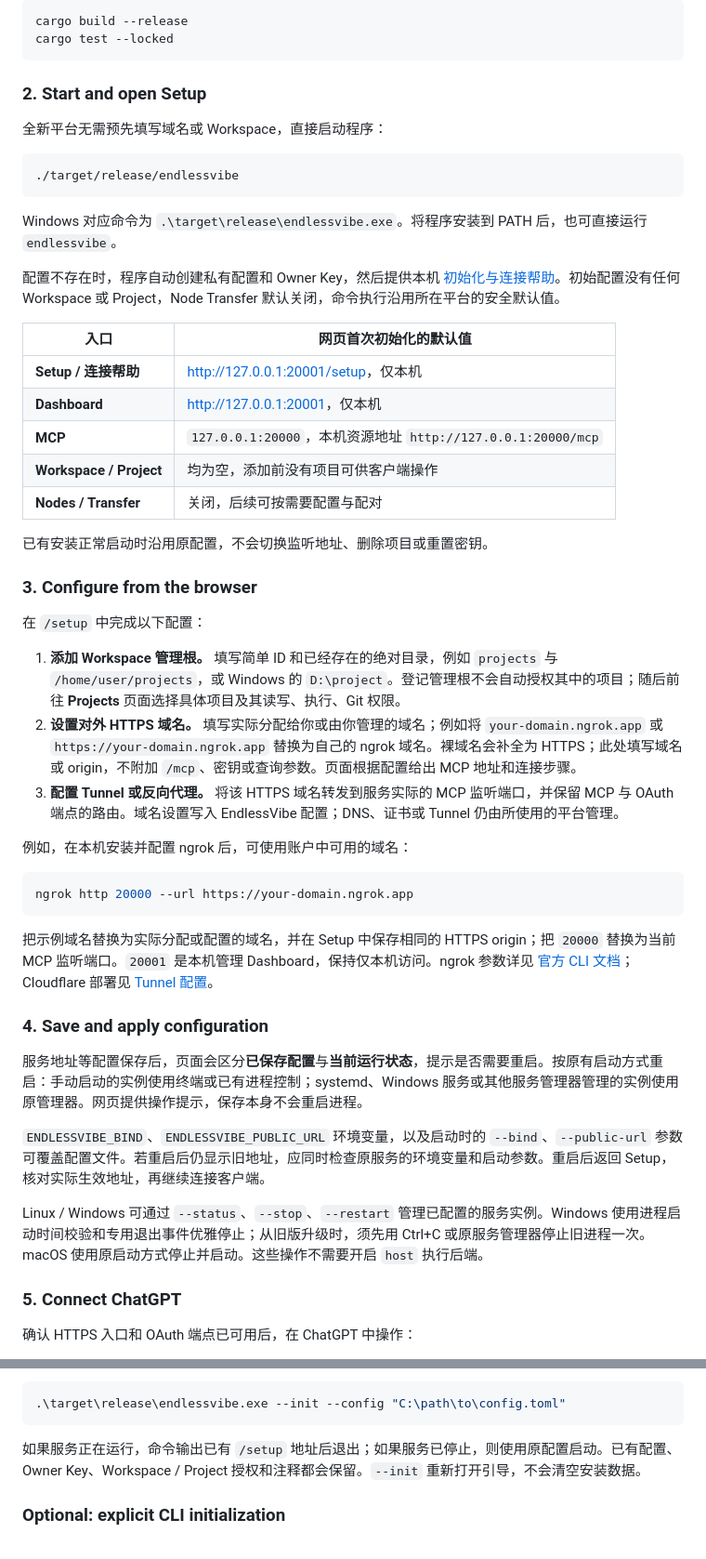
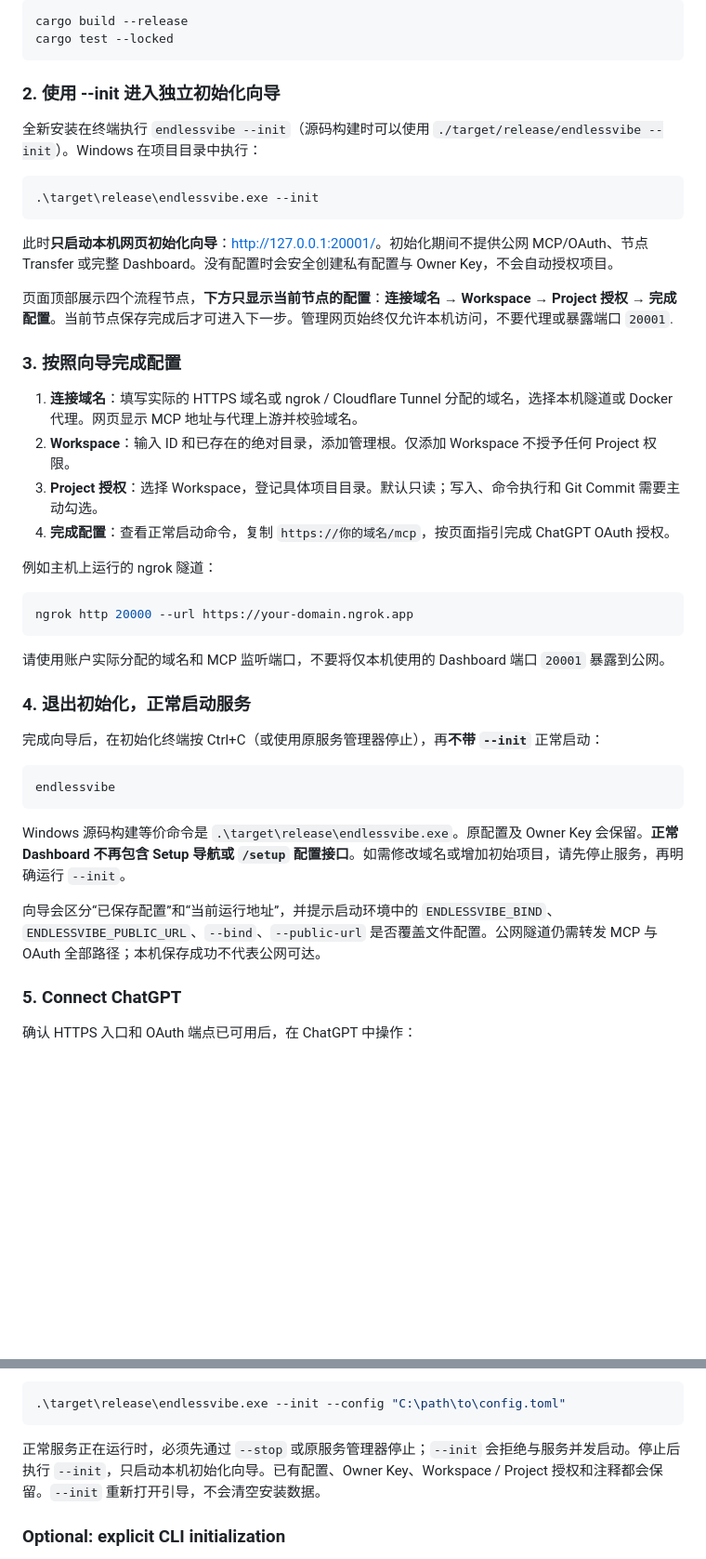
Before and after one commit to MRsoymilk/EndlessVibe, a Markdown page: README.md, 2 parts joined by grey strips. Shown at 93% size. GitHub-like rendering; blank space fills up the shorter version.

````diff
--- a/README.md
+++ b/README.md
@@ -110,51 +110,44 @@ cargo build --release
 cargo test --locked
 ```
 
-### 2. Start and open Setup
+### 2. 使用 --init 进入独立初始化向导
 
-全新平台无需预先填写域名或 Workspace，直接启动程序：
+全新安装在终端执行 `endlessvibe --init`（源码构建时可以使用 `./target/release/endlessvibe --init`）。Windows 在项目目录中执行：
 
-```bash
-./target/release/endlessvibe
+```powershell
+.\target\release\endlessvibe.exe --init
 ```
 
-Windows 对应命令为 `.\target\release\endlessvibe.exe`。将程序安装到 PATH 后，也可直接运行 `endlessvibe`。
+此时**只启动本机网页初始化向导**：[http://127.0.0.1:20001/](http://127.0.0.1:20001/)。初始化期间不提供公网 MCP/OAuth、节点 Transfer 或完整 Dashboard。没有配置时会安全创建私有配置与 Owner Key，不会自动授权项目。
 
-配置不存在时，程序自动创建私有配置和 Owner Key，然后提供本机 [初始化与连接帮助](http://127.0.0.1:20001/setup)。初始配置没有任何 Workspace 或 Project，Node Transfer 默认关闭，命令执行沿用所在平台的安全默认值。
+页面顶部展示四个流程节点，**下方只显示当前节点的配置**：**连接域名 → Workspace → Project 授权 → 完成配置**。当前节点保存完成后才可进入下一步。管理网页始终仅允许本机访问，不要代理或暴露端口 `20001`.
 
-| 入口 | 网页首次初始化的默认值 |
-| --- | --- |
-| **Setup / 连接帮助** | [http://127.0.0.1:20001/setup](http://127.0.0.1:20001/setup)，仅本机 |
-| **Dashboard** | [http://127.0.0.1:20001](http://127.0.0.1:20001)，仅本机 |
-| **MCP** | `127.0.0.1:20000`，本机资源地址 `http://127.0.0.1:20000/mcp` |
-| **Workspace / Project** | 均为空，添加前没有项目可供客户端操作 |
-| **Nodes / Transfer** | 关闭，后续可按需要配置与配对 |
+### 3. 按照向导完成配置
 
-已有安装正常启动时沿用原配置，不会切换监听地址、删除项目或重置密钥。
+1. **连接域名**：填写实际的 HTTPS 域名或 ngrok / Cloudflare Tunnel 分配的域名，选择本机隧道或 Docker 代理。网页显示 MCP 地址与代理上游并校验域名。
+2. **Workspace**：输入 ID 和已存在的绝对目录，添加管理根。仅添加 Workspace 不授予任何 Project 权限。
+3. **Project 授权**：选择 Workspace，登记具体项目目录。默认只读；写入、命令执行和 Git Commit 需要主动勾选。
+4. **完成配置**：查看正常启动命令，复制 `https://你的域名/mcp`，按页面指引完成 ChatGPT OAuth 授权。
 
-### 3. Configure from the browser
-
-在 `/setup` 中完成以下配置：
-
-1. **添加 Workspace 管理根。** 填写简单 ID 和已经存在的绝对目录，例如 `projects` 与 `/home/user/projects`，或 Windows 的 `D:\project`。登记管理根不会自动授权其中的项目；随后前往 **Projects** 页面选择具体项目及其读写、执行、Git 权限。
-2. **设置对外 HTTPS 域名。** 填写实际分配给你或由你管理的域名；例如将 `your-domain.ngrok.app` 或 `https://your-domain.ngrok.app` 替换为自己的 ngrok 域名。裸域名会补全为 HTTPS；此处填写域名或 origin，不附加 `/mcp`、密钥或查询参数。页面根据配置给出 MCP 地址和连接步骤。
-3. **配置 Tunnel 或反向代理。** 将该 HTTPS 域名转发到服务实际的 MCP 监听端口，并保留 MCP 与 OAuth 端点的路由。域名设置写入 EndlessVibe 配置；DNS、证书或 Tunnel 仍由所使用的平台管理。
-
-例如，在本机安装并配置 ngrok 后，可使用账户中可用的域名：
+例如主机上运行的 ngrok 隧道：
 
 ```bash
 ngrok http 20000 --url https://your-domain.ngrok.app
 ```
 
-把示例域名替换为实际分配或配置的域名，并在 Setup 中保存相同的 HTTPS origin；把 `20000` 替换为当前 MCP 监听端口。`20001` 是本机管理 Dashboard，保持仅本机访问。ngrok 参数详见 [官方 CLI 文档](https://ngrok.com/docs/gateway/agent/cli)；Cloudflare 部署见 [Tunnel 配置](docs/DOCKER_TUNNEL.md)。
+请使用账户实际分配的域名和 MCP 监听端口，不要将仅本机使用的 Dashboard 端口 `20001` 暴露到公网。
 
-### 4. Save and apply configuration
+### 4. 退出初始化，正常启动服务
 
-服务地址等配置保存后，页面会区分**已保存配置**与**当前运行状态**，提示是否需要重启。按原有启动方式重启：手动启动的实例使用终端或已有进程控制；systemd、Windows 服务或其他服务管理器管理的实例使用原管理器。网页提供操作提示，保存本身不会重启进程。
+完成向导后，在初始化终端按 Ctrl+C（或使用原服务管理器停止），再**不带 `--init`** 正常启动：
 
-`ENDLESSVIBE_BIND`、`ENDLESSVIBE_PUBLIC_URL` 环境变量，以及启动时的 `--bind`、`--public-url` 参数可覆盖配置文件。若重启后仍显示旧地址，应同时检查原服务的环境变量和启动参数。重启后返回 Setup，核对实际生效地址，再继续连接客户端。
+```bash
+endlessvibe
+```
 
-Linux / Windows 可通过 `--status`、`--stop`、`--restart` 管理已配置的服务实例。Windows 使用进程启动时间校验和专用退出事件优雅停止；从旧版升级时，须先用 Ctrl+C 或原服务管理器停止旧进程一次。macOS 使用原启动方式停止并启动。这些操作不需要开启 `host` 执行后端。
+Windows 源码构建等价命令是 `.\target\release\endlessvibe.exe`。原配置及 Owner Key 会保留。**正常 Dashboard 不再包含 Setup 导航或 `/setup` 配置接口**。如需修改域名或增加初始项目，请先停止服务，再明确运行 `--init`。
+
+向导会区分“已保存配置”和“当前运行地址”，并提示启动环境中的 `ENDLESSVIBE_BIND`、`ENDLESSVIBE_PUBLIC_URL`、`--bind`、`--public-url` 是否覆盖文件配置。公网隧道仍需转发 MCP 与 OAuth 全部路径；本机保存成功不代表公网可达。
 
 ### 5. Connect ChatGPT
 
@@ -190,7 +183,7 @@ Windows 从项目源码根目录运行时，可直接使用以下命令，无需
 .\target\release\endlessvibe.exe --init --config "C:\path\to\config.toml"
 ```
 
-如果服务正在运行，命令输出已有 `/setup` 地址后退出；如果服务已停止，则使用原配置启动。已有配置、Owner Key、Workspace / Project 授权和注释都会保留。`--init` 重新打开引导，不会清空安装数据。
+正常服务正在运行时，必须先通过 `--stop` 或原服务管理器停止；`--init` 会拒绝与服务并发启动。停止后执行 `--init`，只启动本机初始化向导。已有配置、Owner Key、Workspace / Project 授权和注释都会保留。`--init` 重新打开引导，不会清空安装数据。
 
 ### Optional: explicit CLI initialization
 
````
Also changed, not shown: README.en.md (+22 -29 lines).
